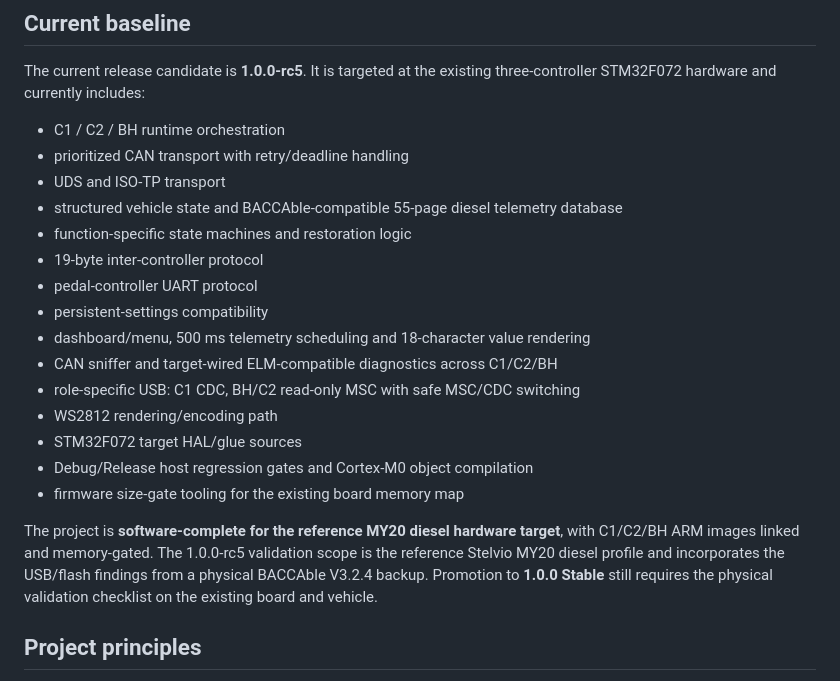
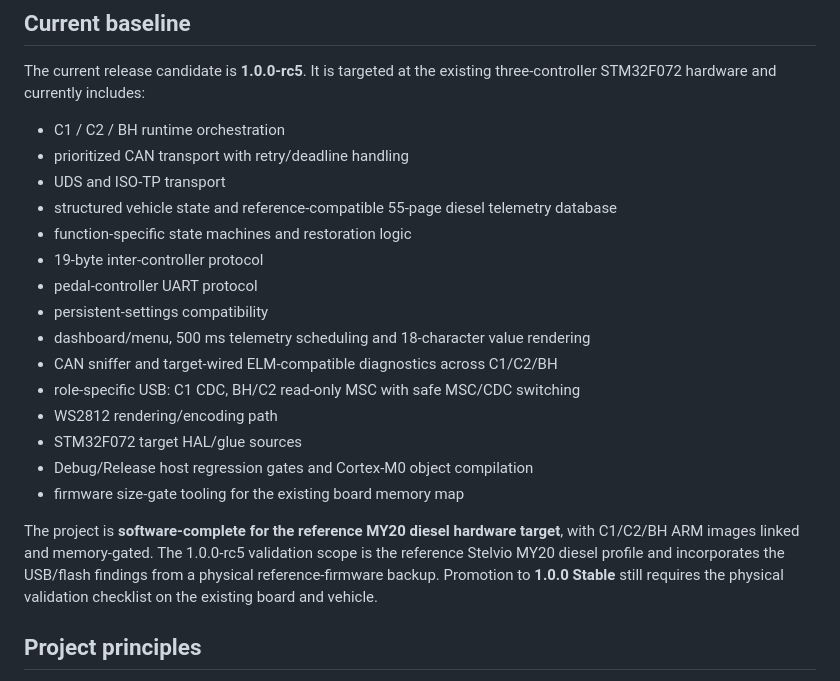
Before and after one commit to AriotaG/AlfaRaceX-Framework, a Markdown page: README.md, the part around the change. Rendered like a GitHub page.

Commit message:
Branding: remove external product references

```diff
--- a/README.md
+++ b/README.md
@@ -34,7 +34,7 @@ three-controller STM32F072 hardware and currently includes:
 - C1 / C2 / BH runtime orchestration
 - prioritized CAN transport with retry/deadline handling
 - UDS and ISO-TP transport
-- structured vehicle state and BACCAble-compatible 55-page diesel telemetry database
+- structured vehicle state and reference-compatible 55-page diesel telemetry database
 - function-specific state machines and restoration logic
 - 19-byte inter-controller protocol
 - pedal-controller UART protocol
@@ -47,7 +47,7 @@ three-controller STM32F072 hardware and currently includes:
 - Debug/Release host regression gates and Cortex-M0 object compilation
 - firmware size-gate tooling for the existing board memory map
 
-The project is **software-complete for the reference MY20 diesel hardware target**, with C1/C2/BH ARM images linked and memory-gated. The 1.0.0-rc5 validation scope is the reference Stelvio MY20 diesel profile and incorporates the USB/flash findings from a physical BACCAble V3.2.4 backup. Promotion to **1.0.0 Stable** still requires the physical validation checklist on the existing board and vehicle.
+The project is **software-complete for the reference MY20 diesel hardware target**, with C1/C2/BH ARM images linked and memory-gated. The 1.0.0-rc5 validation scope is the reference Stelvio MY20 diesel profile and incorporates the USB/flash findings from a physical reference-firmware backup. Promotion to **1.0.0 Stable** still requires the physical validation checklist on the existing board and vehicle.
 
 ## Project principles
 
```
